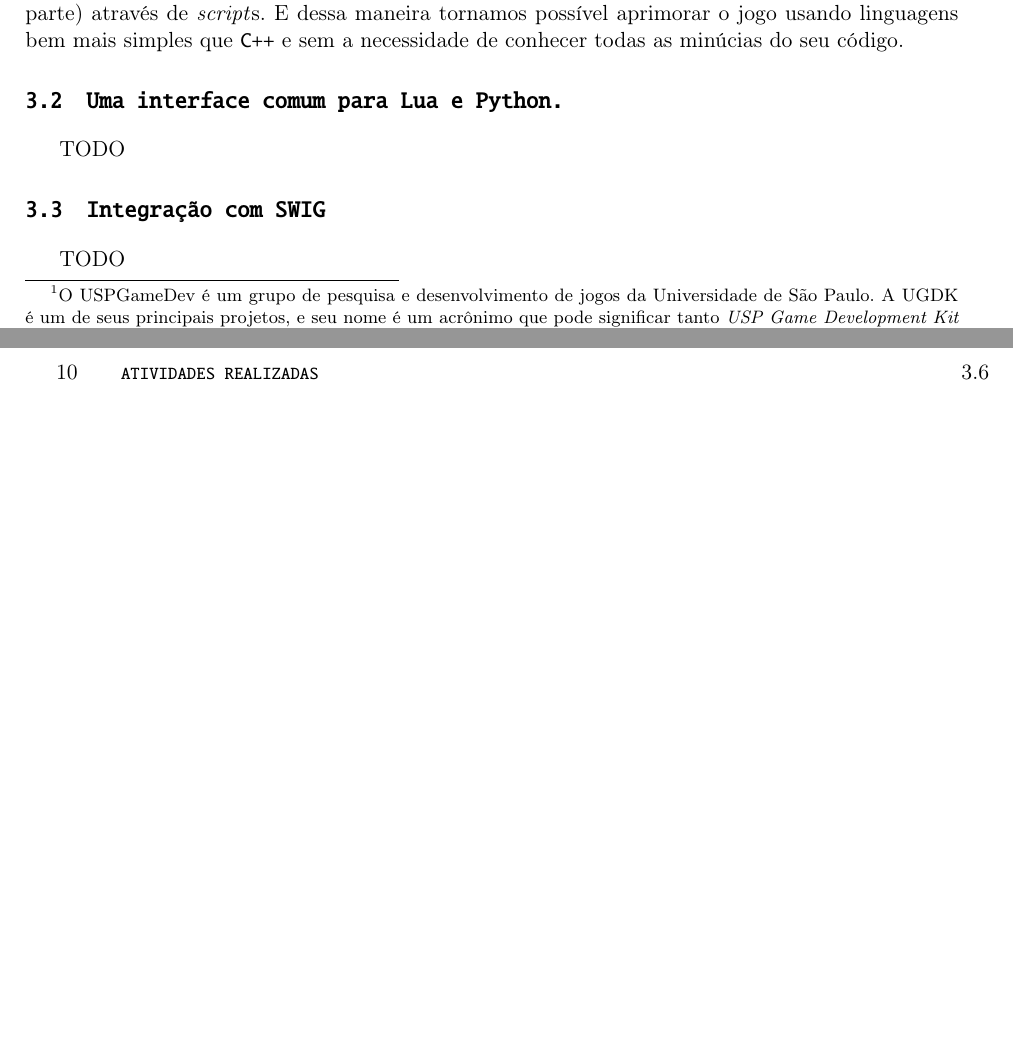
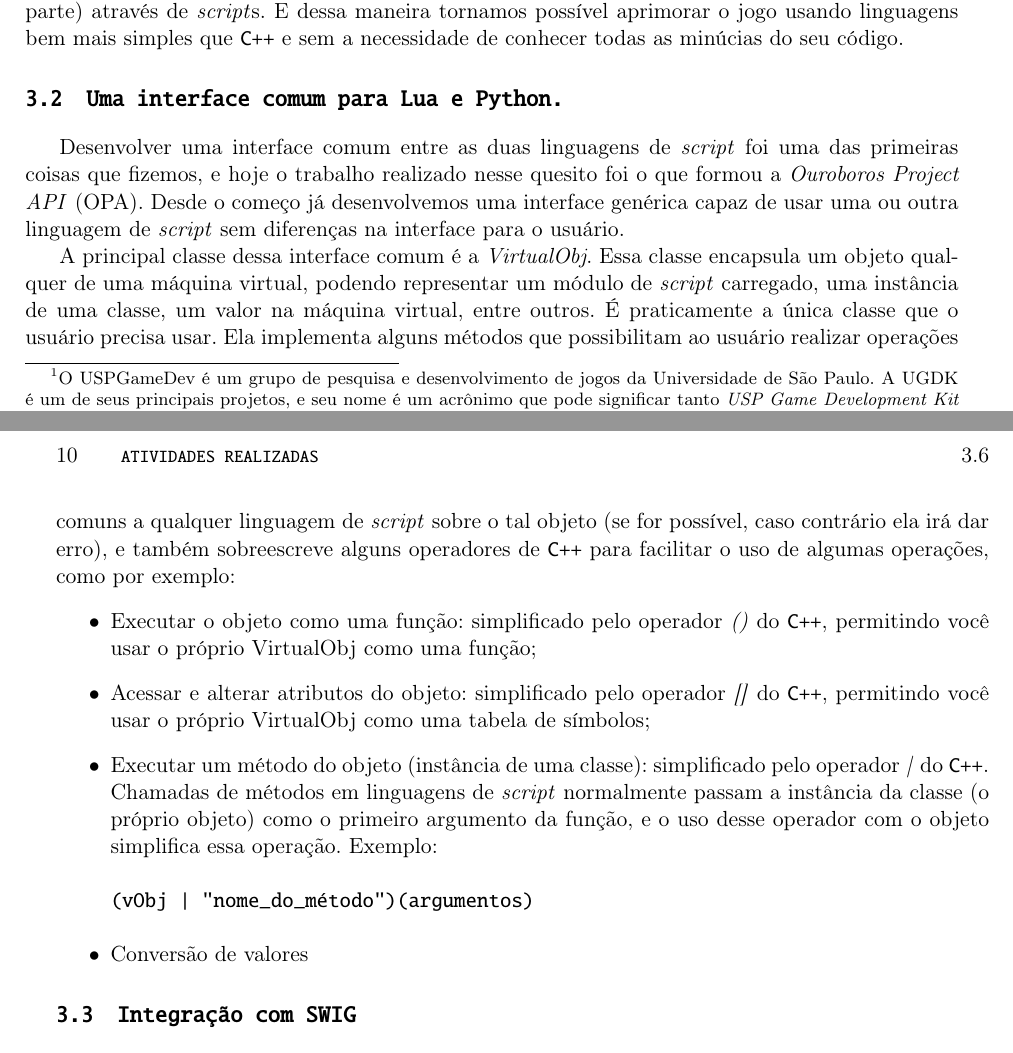
Before and after one commit to Kazuo256/ouroboros-monograph, a LaTeX book (monografia.tex, which reads cap-atividades.tex): two parts of pages 17 and 18 of 29, joined at a grey line, cut so that both start at the same text, the shorter picture padded with empty space. Compiled offline with pdfLaTeX.

Commit message:
Started writing about 'common interface between languages' in activities

```diff
--- a/cap-atividades.tex
+++ b/cap-atividades.tex
@@ -86,8 +86,34 @@
 
   \section{Uma interface comum para Lua e Python.}
   \label{sec:atividades:opa}
+  Desenvolver uma interface comum entre as duas linguagens de \script{} foi uma das
+  primeiras coisas que fizemos, e hoje o trabalho realizado nesse quesito foi o que
+  formou a \emph{Ouroboros Project API} (OPA). Desde o começo já desenvolvemos uma
+  interface genérica capaz de usar uma ou outra linguagem de \script{} sem
+  diferenças na interface para o usuário.
 
-  TODO
+  A principal classe dessa interface comum é a \emph{VirtualObj}. Essa classe
+  encapsula um objeto qualquer de uma máquina virtual, podendo representar um
+  módulo de \script{} carregado, uma instância de uma classe, um valor na máquina
+  virtual, entre outros. É praticamente a única classe que o usuário precisa
+  usar. Ela implementa alguns métodos que possibilitam ao usuário realizar
+  operações comuns a qualquer linguagem de \script{} sobre o tal objeto (se for
+  possível, caso contrário ela irá dar erro), e também sobreescreve alguns operadores
+  de \CXX{} para facilitar o uso de algumas operações, como por exemplo:
+  \begin{itemize}
+     \item Executar o objeto como uma função: simplificado pelo operador \emph{()}
+       do \CXX{}, permitindo você usar o próprio VirtualObj como uma função;
+     \item Acessar e alterar atributos do objeto: simplificado pelo operador
+       \emph{[]} do \CXX{}, permitindo você usar o próprio VirtualObj como uma
+       tabela de símbolos;
+     \item Executar um método do objeto (instância de uma classe): simplificado pelo
+       operador \emph{|} do \CXX{}. Chamadas de métodos em linguagens de \script{} normalmente
+       passam a instância da classe (o próprio objeto) como o primeiro argumento da
+       função, e o uso desse operador com o objeto simplifica essa operação. Exemplo:
+       \begin{verbatim}(vObj | "nome_do_método")(argumentos)\end{verbatim}
+     \item Conversão de valores
+
+  \end{itemize}
 
   \section{Integração com SWIG}
 
```
Also changed, not shown: cap-resultados.tex (+2 -1 lines).
